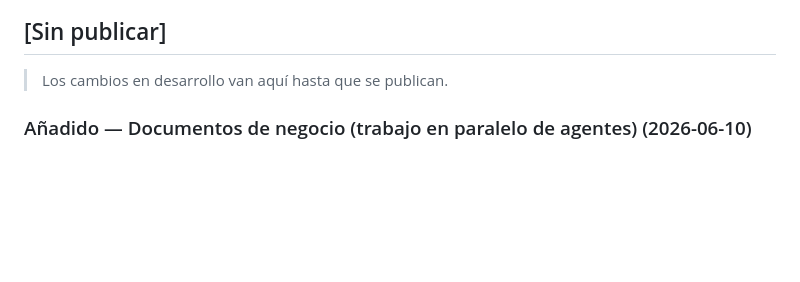
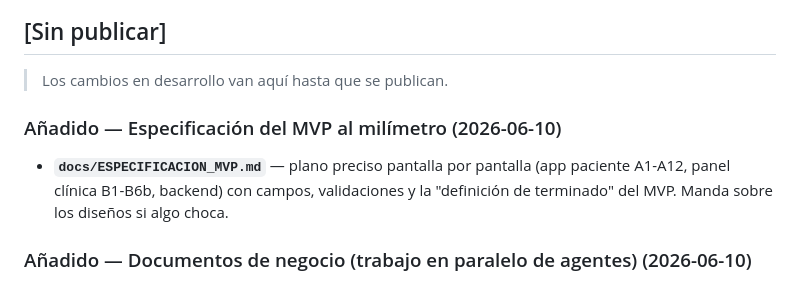
Before and after one commit to javivilamarcos17/Human-Potential, a Markdown page: docs/CHANGELOG.md, the part around the change. Rendered like a GitHub page; blank space fills up the shorter version.

Commit message:
docs: especificacion del MVP al milimetro (pantalla por pantalla)
Co-Authored-By: Claude Opus 4.8 <noreply@anthropic.com>

```diff
--- a/docs/CHANGELOG.md
+++ b/docs/CHANGELOG.md
@@ -9,6 +9,9 @@
 ## [Sin publicar]
 
 > Los cambios en desarrollo van aquí hasta que se publican.
+
+### Añadido — Especificación del MVP al milímetro (2026-06-10)
+- **`docs/ESPECIFICACION_MVP.md`** — plano preciso pantalla por pantalla (app paciente A1-A12, panel clínica B1-B6b, backend) con campos, validaciones y la "definición de terminado" del MVP. Manda sobre los diseños si algo choca.
 
 ### Añadido — Documentos de negocio (trabajo en paralelo de agentes) (2026-06-10)
 - **`docs/PITCH_DECK.md`** — guion de Pitch Deck para inversores (13 diapositivas).
```
Also changed, not shown: docs/ESPECIFICACION_MVP.md (added, +103 -0 lines).
